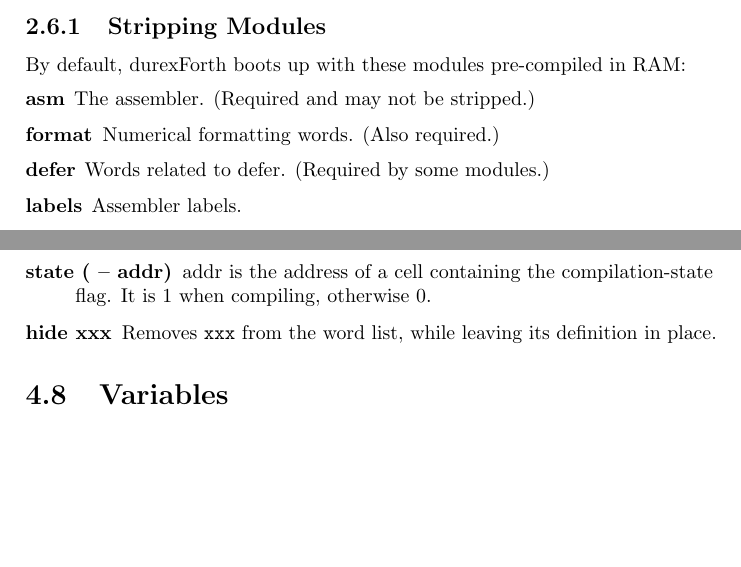
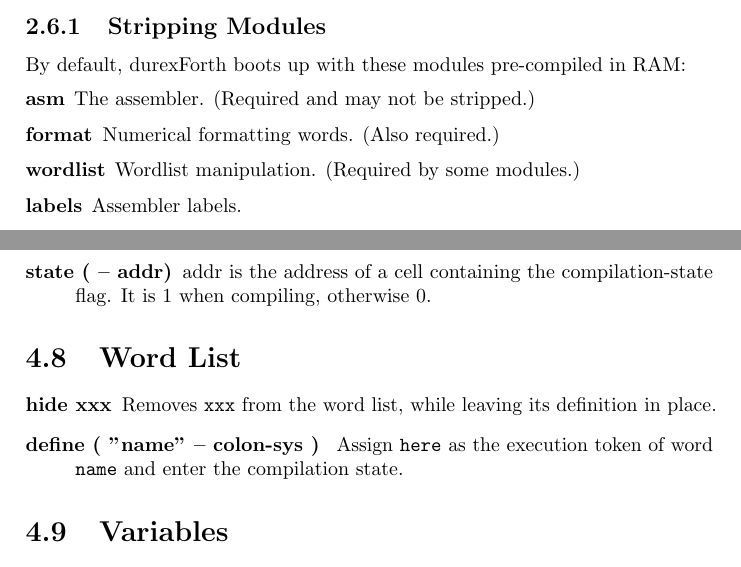
Before and after one commit to jkotlinski/durexforth, a LaTeX thesis (docs/manual.tex, which reads docs/tutorial.tex, docs/words.tex): two parts of pages 9 and 17 of 33, joined at a grey line, cut so that both start at the same text, the shorter picture padded with empty space. Compiled offline with pdfLaTeX.

Commit message:
DEFINE assigns new behaviour to a word

```diff
--- a/docs/tutorial.tex
+++ b/docs/tutorial.tex
@@ -117,7 +117,7 @@
 \begin{description}
     \item[asm] The assembler. (Required and may not be stripped.)
     \item[format] Numerical formatting words. (Also required.)
-    \item[defer] Words related to defer. (Required by some modules.)
+    \item[wordlist] Wordlist manipulation. (Required by some modules.)
     \item[labels] Assembler labels.
     \item[doloop] Do-loop words.
     \item[sys] System calls.
--- a/docs/words.tex
+++ b/docs/words.tex
@@ -147,7 +147,14 @@
 \item[create xxx/does$>$] Create a word creating word \texttt{xxx} with custom behavior
 specified after \texttt{does$>$}. For further description, see "Starting Forth."
 \item[state ( -- addr)] addr is the address of a cell containing the compilation-state flag. It is 1 when compiling, otherwise 0.
+\end{description}
+
+\section{Word List}
+
+\begin{description}
+
 \item[hide xxx] Removes \texttt{xxx} from the word list, while leaving its definition in place.
+\item[define ( "name" -- colon-sys ) ] Assign \texttt{here} as the execution token of word \texttt{name} and enter the compilation state.
 
 \end{description}
 
```
Also changed, not shown: CHANGELOG.md, Makefile, 5 other files.
